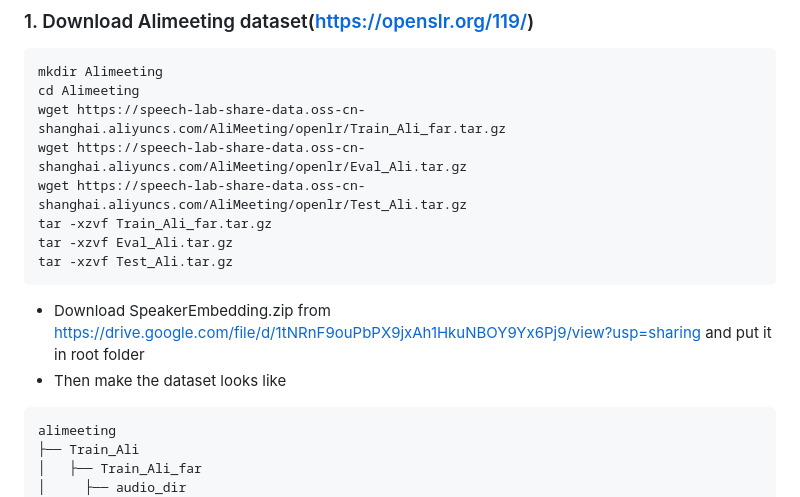
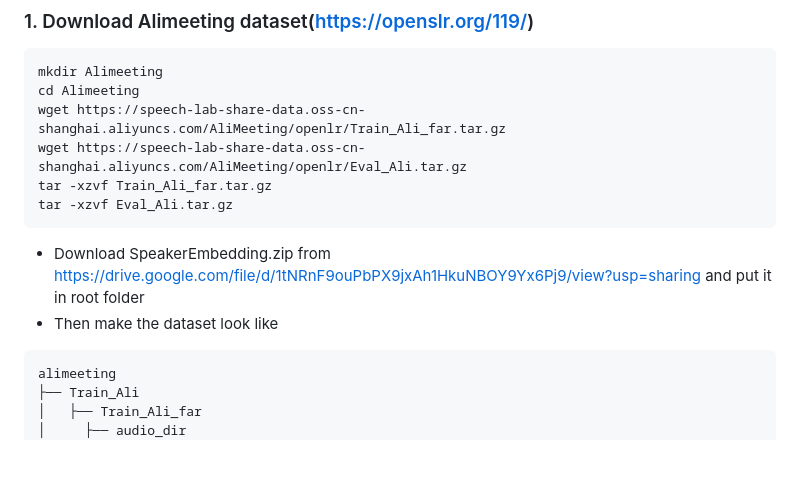
Before and after one commit to MasterYi-Lab/Multi-Channel-Speaker-Diarization, a Markdown page: README.md, the part around the change. Rendered like a GitHub page; blank space fills up the shorter version.

````diff
--- a/README.md
+++ b/README.md
@@ -6,13 +6,11 @@ mkdir Alimeeting
 cd Alimeeting
 wget https://speech-lab-share-data.oss-cn-shanghai.aliyuncs.com/AliMeeting/openlr/Train_Ali_far.tar.gz
 wget https://speech-lab-share-data.oss-cn-shanghai.aliyuncs.com/AliMeeting/openlr/Eval_Ali.tar.gz
-wget https://speech-lab-share-data.oss-cn-shanghai.aliyuncs.com/AliMeeting/openlr/Test_Ali.tar.gz
 tar -xzvf Train_Ali_far.tar.gz
 tar -xzvf Eval_Ali.tar.gz
-tar -xzvf Test_Ali.tar.gz
 ```
 - Download SpeakerEmbedding.zip from https://drive.google.com/file/d/1tNRnF9ouPbPX9jxAh1HkuNBOY9Yx6Pj9/view?usp=sharing and put it in root folder
-- Then make the dataset looks like
+- Then make the dataset look like
  ```
 alimeeting
 ├── Train_Ali
````
